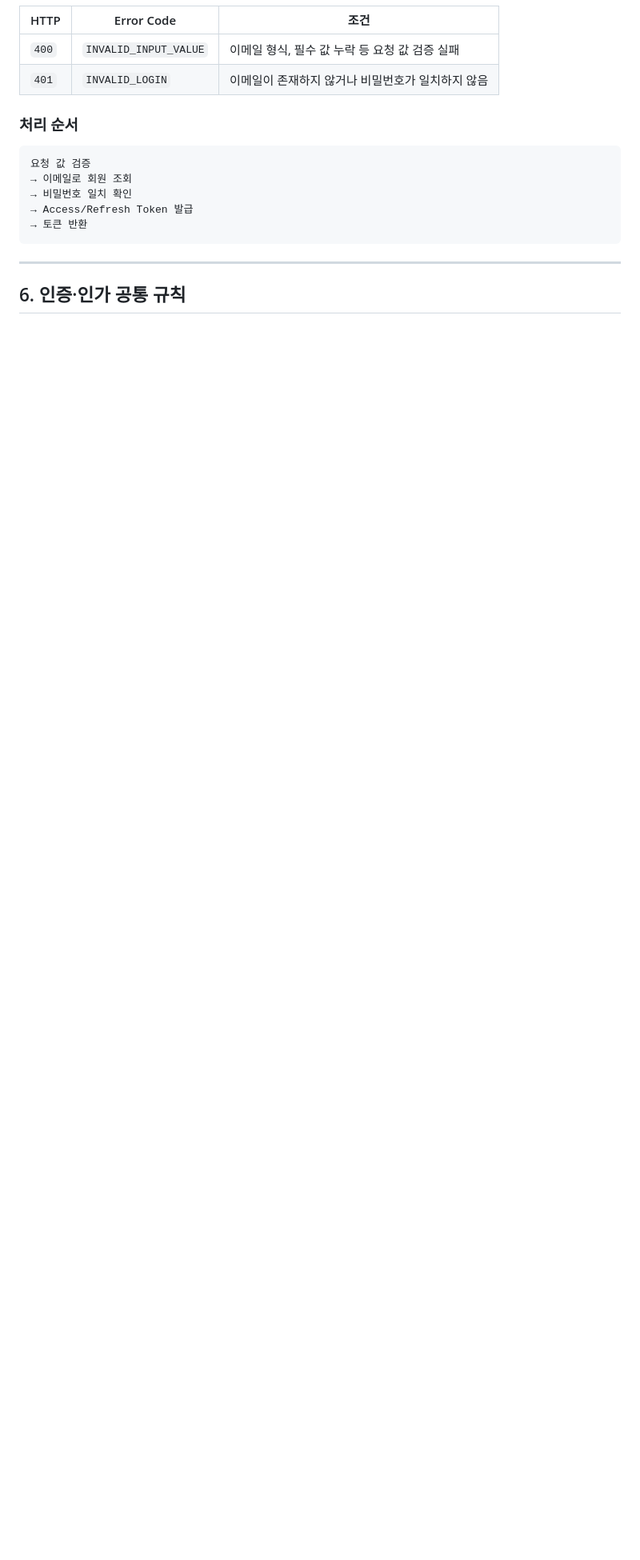
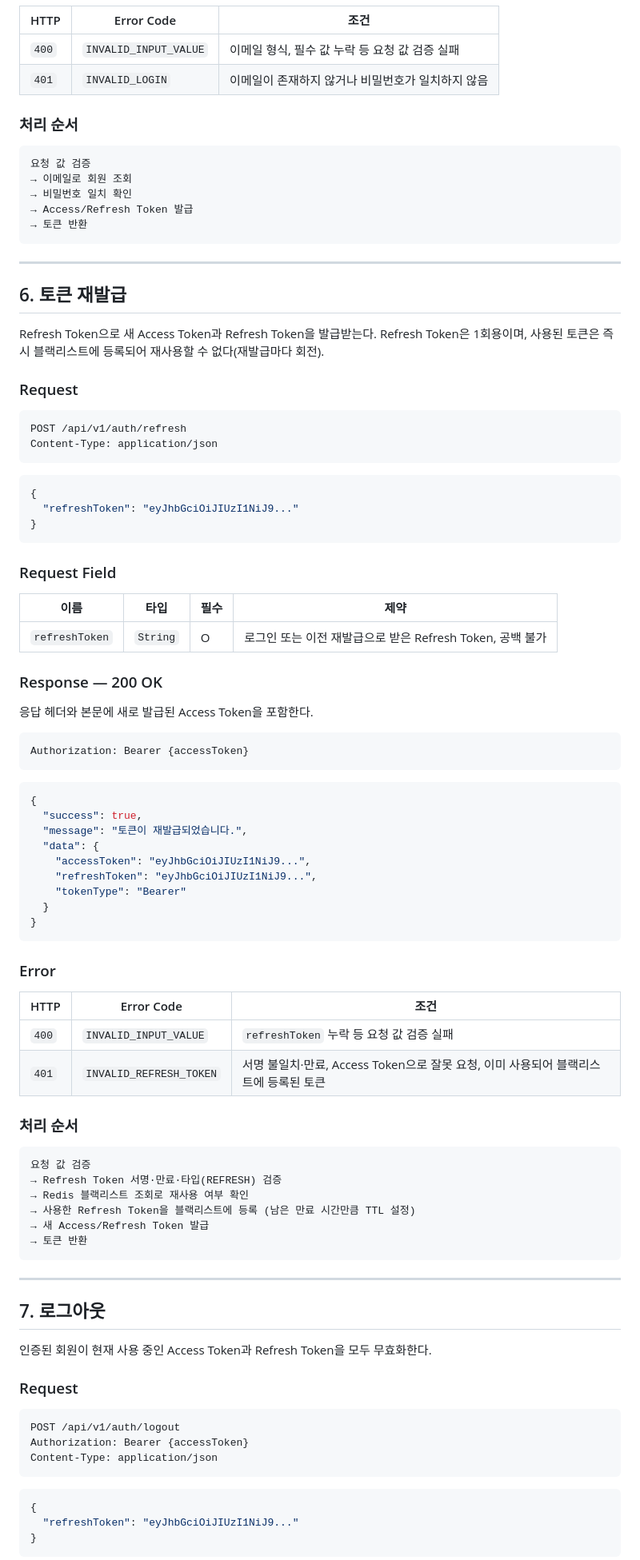
Before and after one commit to oHAHOo/roompick, a Markdown page: docs/API_SPEC_MEMBER.md, the part around one of its changes. Shown at 80% size. Drawn GitHub-style; blank space fills up the shorter version.

Commit message:
docs: 토큰 재발급·로그아웃 API 명세 추가 (JWT + Redis 블랙리스트)

````diff
--- a/docs/API_SPEC_MEMBER.md
+++ b/docs/API_SPEC_MEMBER.md
@@ -180,4 +185,84 @@ Authorization: Bearer {accessToken}
 
 ---
 
-## 6. 인증·인가 공통 규칙
+## 6. 토큰 재발급
+
+Refresh Token으로 새 Access Token과 Refresh Token을 발급받는다. Refresh Token은 1회용이며, 사용된 토큰은 즉시 블랙리스트에 등록되어 재사용할 수 없다(재발급마다 회전).
+
+### Request
+
+```http
+POST /api/v1/auth/refresh
+Content-Type: application/json
+```
+
+```json
+{
+  "refreshToken": "eyJhbGciOiJIUzI1NiJ9..."
+}
+```
+
+### Request Field
+
+| 이름 | 타입 | 필수 | 제약 |
+| --- | --- | --- | --- |
+| `refreshToken` | `String` | O | 로그인 또는 이전 재발급으로 받은 Refresh Token, 공백 불가 |
+
+### Response — 200 OK
+
+응답 헤더와 본문에 새로 발급된 Access Token을 포함한다.
+
+```http
+Authorization: Bearer {accessToken}
+```
+
+```json
+{
+  "success": true,
+  "message": "토큰이 재발급되었습니다.",
+  "data": {
+    "accessToken": "eyJhbGciOiJIUzI1NiJ9...",
+    "refreshToken": "eyJhbGciOiJIUzI1NiJ9...",
+    "tokenType": "Bearer"
+  }
+}
+```
+
+### Error
+
+| HTTP | Error Code | 조건 |
+| --- | --- | --- |
+| `400` | `INVALID_INPUT_VALUE` | `refreshToken` 누락 등 요청 값 검증 실패 |
+| `401` | `INVALID_REFRESH_TOKEN` | 서명 불일치·만료, Access Token으로 잘못 요청, 이미 사용되어 블랙리스트에 등록된 토큰 |
+
+### 처리 순서
+
+```text
+요청 값 검증
+→ Refresh Token 서명·만료·타입(REFRESH) 검증
+→ Redis 블랙리스트 조회로 재사용 여부 확인
+→ 사용한 Refresh Token을 블랙리스트에 등록 (남은 만료 시간만큼 TTL 설정)
+→ 새 Access/Refresh Token 발급
+→ 토큰 반환
+```
+
+---
+
+## 7. 로그아웃
+
+인증된 회원이 현재 사용 중인 Access Token과 Refresh Token을 모두 무효화한다.
+
+### Request
+
+```http
+POST /api/v1/auth/logout
+Authorization: Bearer {accessToken}
+Content-Type: application/json
+```
+
+```json
+{
+  "refreshToken": "eyJhbGciOiJIUzI1NiJ9..."
+}
+```
+
````
Also changed, not shown: other parts of docs/API_SPEC_MEMBER.md (+65 -12 lines).
